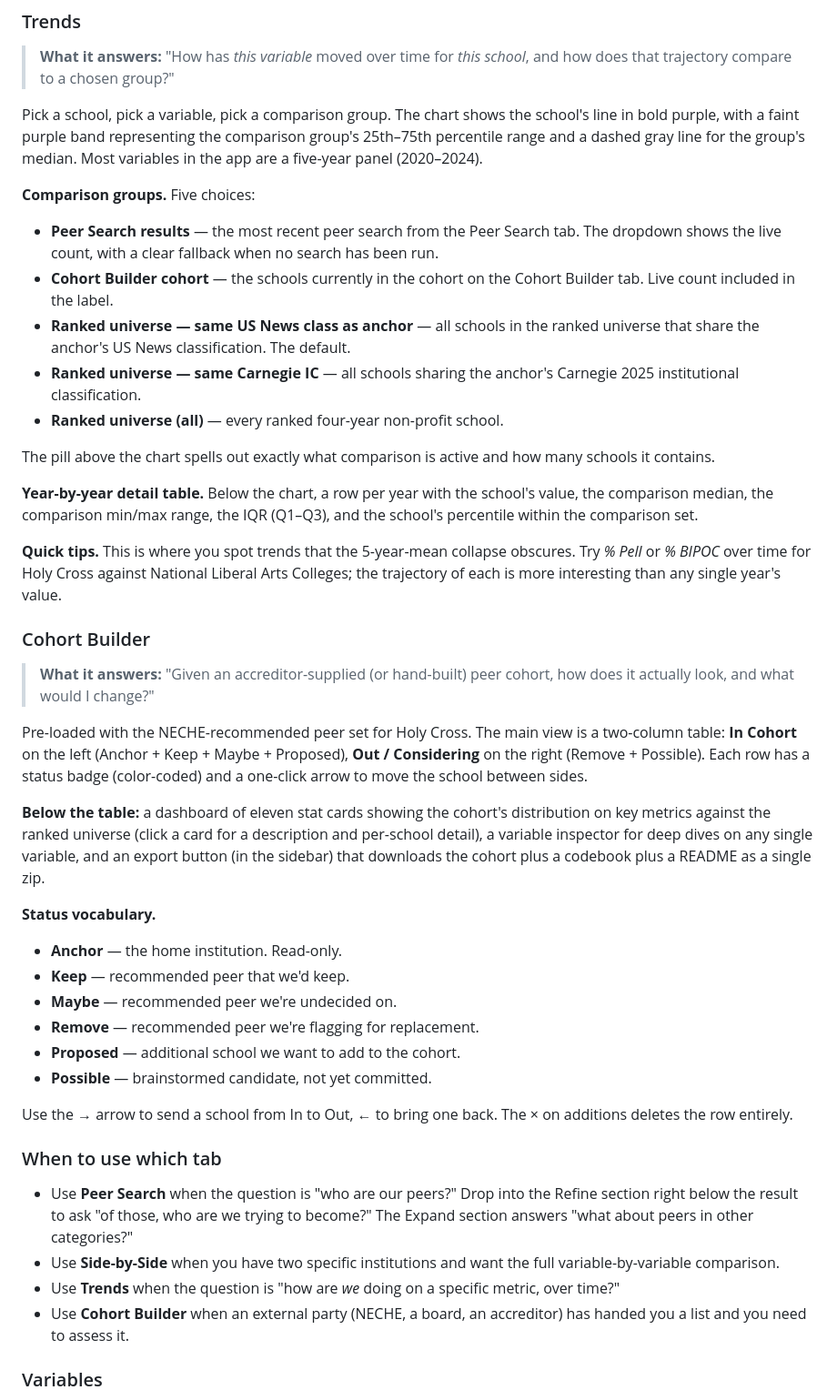
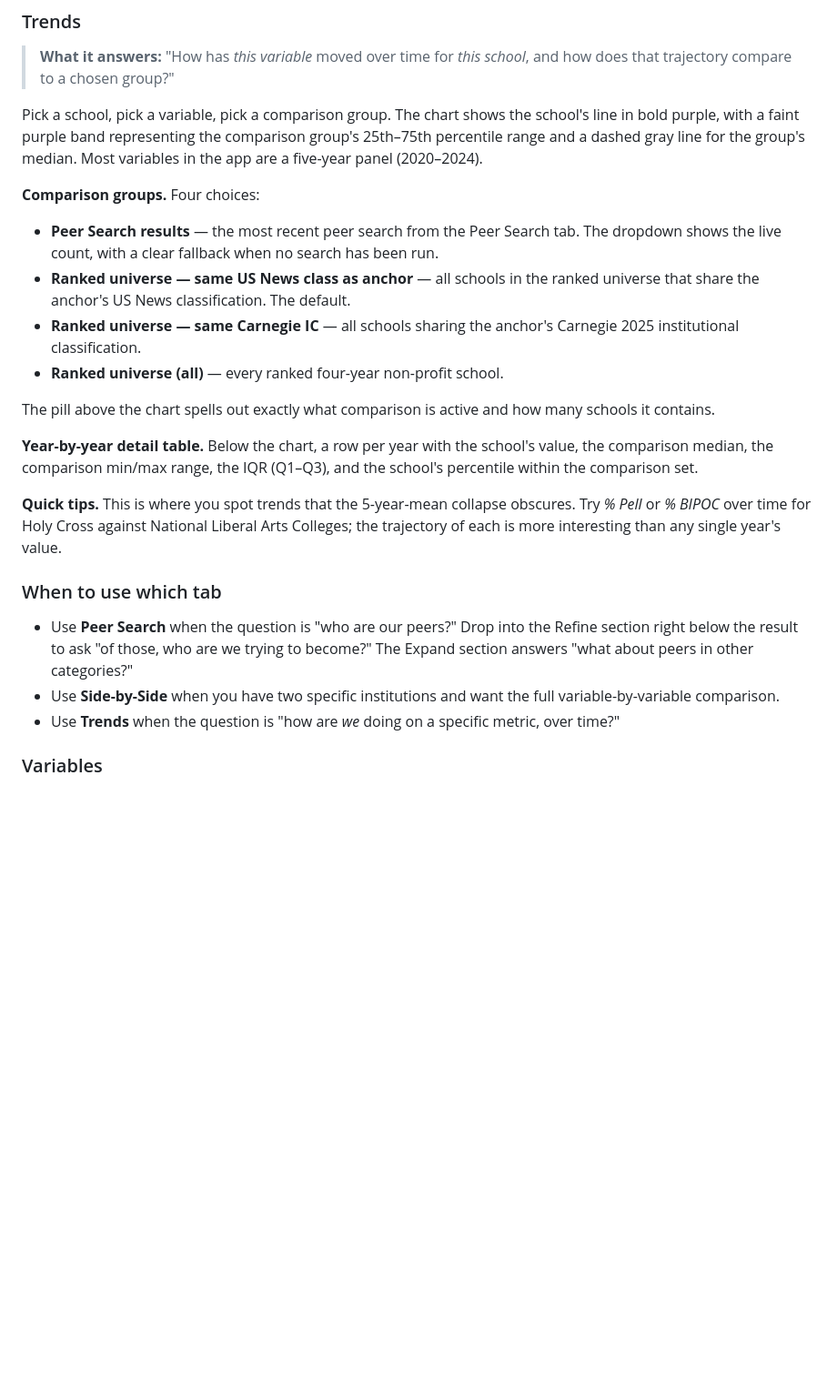
Before and after one commit to cawenz/peer_schools, a Markdown page: docs/USER_GUIDE.md, the part around one of its changes. Shown at 91% size. Drawn GitHub-style; blank space fills up the shorter version.

Commit message:
User Guide: remove Cohort Builder references
The Cohort Builder lives in a sibling app (cohort_app/) and isn't
surfaced in the main Peer Schools Explorer, so the help page
shouldn't reference it. Stripped in five places:

- Comparison groups (Trends tab) — dropped "Cohort Builder cohort"
  option from the list; updated count Five -> Four
- Removed the entire "### Cohort Builder" section (and its status-
  vocabulary subsection)
- "When to use which tab" — removed the Cohort Builder bullet
- Glossary — removed "Cohort" and "In-cohort" entries

Co-Authored-By: Claude Opus 4.7 (1M context) <noreply@anthropic.com>

```diff
--- a/docs/USER_GUIDE.md
+++ b/docs/USER_GUIDE.md
@@ -123,13 +123,11 @@ representing the comparison group's 25th–75th percentile range and a
 dashed gray line for the group's median. Most variables in the app are
 a five-year panel (2020–2024).
 
-**Comparison groups.** Five choices:
+**Comparison groups.** Four choices:
 
 - **Peer Search results** — the most recent peer search from the Peer
   Search tab. The dropdown shows the live count, with a clear fallback
   when no search has been run.
-- **Cohort Builder cohort** — the schools currently in the cohort on
-  the Cohort Builder tab. Live count included in the label.
 - **Ranked universe — same US News class as anchor** — all schools in
   the ranked universe that share the anchor's US News classification.
   The default.
@@ -149,36 +147,6 @@ collapse obscures. Try *% Pell* or *% BIPOC* over time for Holy Cross
 against National Liberal Arts Colleges; the trajectory of each is more
 interesting than any single year's value.
 
-### Cohort Builder
-
-> **What it answers:** "Given an accreditor-supplied (or hand-built)
-> peer cohort, how does it actually look, and what would I change?"
-
-Pre-loaded with the NECHE-recommended peer set for Holy Cross. The main
-view is a two-column table: **In Cohort** on the left (Anchor + Keep +
-Maybe + Proposed), **Out / Considering** on the right (Remove +
-Possible). Each row has a status badge (color-coded) and a one-click
-arrow to move the school between sides.
-
-**Below the table:** a dashboard of eleven stat cards showing the
-cohort's distribution on key metrics against the ranked universe (click
-a card for a description and per-school detail), a variable inspector
-for deep dives on any single variable, and an export button (in the
-sidebar) that downloads the cohort plus a codebook plus a README as a
-single zip.
-
-**Status vocabulary.**
-
-- **Anchor** — the home institution. Read-only.
-- **Keep** — recommended peer that we'd keep.
-- **Maybe** — recommended peer we're undecided on.
-- **Remove** — recommended peer we're flagging for replacement.
-- **Proposed** — additional school we want to add to the cohort.
-- **Possible** — brainstormed candidate, not yet committed.
-
-Use the **→** arrow to send a school from In to Out, **←** to bring one
-back. The × on additions deletes the row entirely.
-
 ### When to use which tab
 
 - Use **Peer Search** when the question is "who are our peers?" Drop
@@ -189,8 +157,6 @@ back. The × on additions deletes the row entirely.
   the full variable-by-variable comparison.
 - Use **Trends** when the question is "how are *we* doing on a specific
   metric, over time?"
-- Use **Cohort Builder** when an external party (NECHE, a board, an
-  accreditor) has handed you a list and you need to assess it.
 
 ### Variables
 
```
Also changed, not shown: other parts of docs/USER_GUIDE.md (+0 -6 lines).
